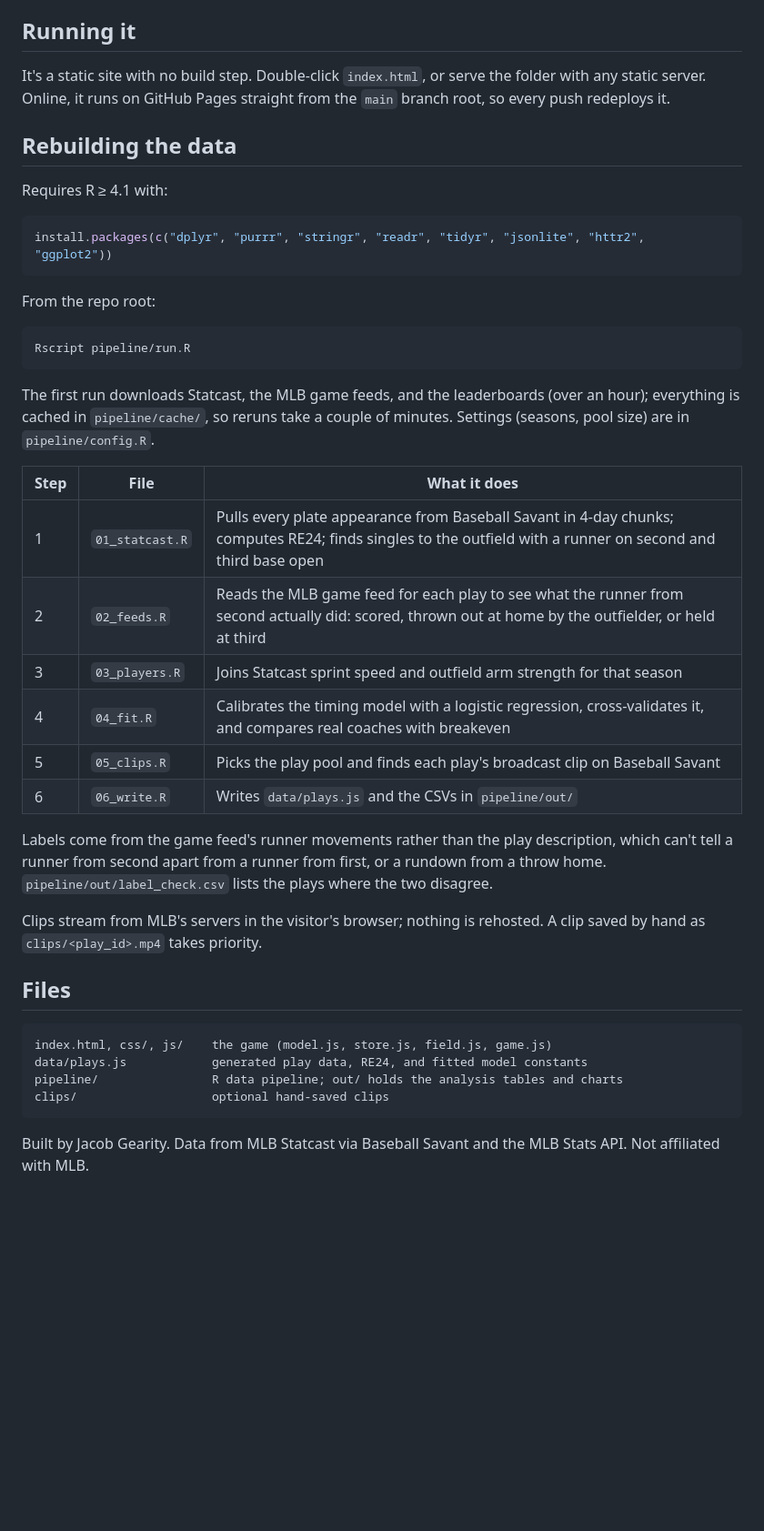
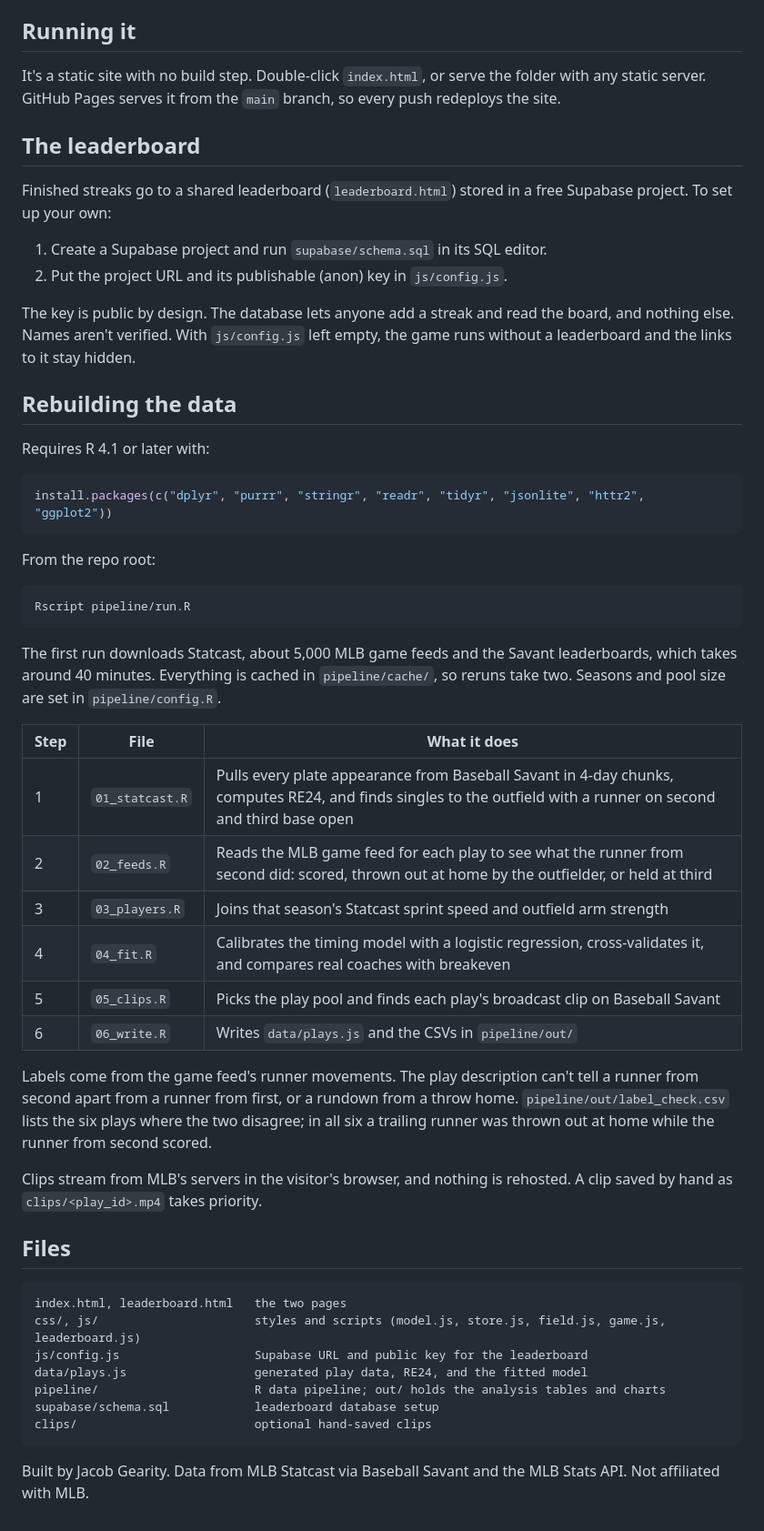
Before and after one commit to gearity/windmill, a Markdown page: README.md, the part around the change printed below. Shown: that part at 91% size. Drawn GitHub-style; blank space fills up the shorter version.

````diff
--- a/README.md
+++ b/README.md
@@ -34,11 +36,20 @@ From 8,982 real decisions in 2024–2026 (runner on second, third base open, sin
 
 ## Running it
 
-It's a static site with no build step. Double-click `index.html`, or serve the folder with any static server. Online, it runs on GitHub Pages straight from the `main` branch root, so every push redeploys it.
+It's a static site with no build step. Double-click `index.html`, or serve the folder with any static server. GitHub Pages serves it from the `main` branch, so every push redeploys the site.
+
+## The leaderboard
+
+Finished streaks go to a shared leaderboard (`leaderboard.html`) stored in a free Supabase project. To set up your own:
+
+1. Create a Supabase project and run `supabase/schema.sql` in its SQL editor.
+2. Put the project URL and its publishable (anon) key in `js/config.js`.
+
+The key is public by design. The database lets anyone add a streak and read the board, and nothing else. Names aren't verified. With `js/config.js` left empty, the game runs without a leaderboard and the links to it stay hidden.
 
 ## Rebuilding the data
 
-Requires R ≥ 4.1 with:
+Requires R 4.1 or later with:
 
 ```r
 install.packages(c("dplyr", "purrr", "stringr", "readr", "tidyr", "jsonlite", "httr2", "ggplot2"))
@@ -50,28 +61,31 @@ From the repo root:
 Rscript pipeline/run.R
 ```
 
-The first run downloads Statcast, the MLB game feeds, and the leaderboards (over an hour); everything is cached in `pipeline/cache/`, so reruns take a couple of minutes. Settings (seasons, pool size) are in `pipeline/config.R`.
+The first run downloads Statcast, about 5,000 MLB game feeds and the Savant leaderboards, which takes around 40 minutes. Everything is cached in `pipeline/cache/`, so reruns take two. Seasons and pool size are set in `pipeline/config.R`.
 
 | Step | File | What it does |
 |---|---|---|
-| 1 | `01_statcast.R` | Pulls every plate appearance from Baseball Savant in 4-day chunks; computes RE24; finds singles to the outfield with a runner on second and third base open |
-| 2 | `02_feeds.R` | Reads the MLB game feed for each play to see what the runner from second actually did: scored, thrown out at home by the outfielder, or held at third |
-| 3 | `03_players.R` | Joins Statcast sprint speed and outfield arm strength for that season |
+| 1 | `01_statcast.R` | Pulls every plate appearance from Baseball Savant in 4-day chunks, computes RE24, and finds singles to the outfield with a runner on second and third base open |
+| 2 | `02_feeds.R` | Reads the MLB game feed for each play to see what the runner from second did: scored, thrown out at home by the outfielder, or held at third |
+| 3 | `03_players.R` | Joins that season's Statcast sprint speed and outfield arm strength |
 | 4 | `04_fit.R` | Calibrates the timing model with a logistic regression, cross-validates it, and compares real coaches with breakeven |
 | 5 | `05_clips.R` | Picks the play pool and finds each play's broadcast clip on Baseball Savant |
 | 6 | `06_write.R` | Writes `data/plays.js` and the CSVs in `pipeline/out/` |
 
-Labels come from the game feed's runner movements rather than the play description, which can't tell a runner from second apart from a runner from first, or a rundown from a throw home. `pipeline/out/label_check.csv` lists the plays where the two disagree.
+Labels come from the game feed's runner movements. The play description can't tell a runner from second apart from a runner from first, or a rundown from a throw home. `pipeline/out/label_check.csv` lists the six plays where the two disagree; in all six a trailing runner was thrown out at home while the runner from second scored.
 
-Clips stream from MLB's servers in the visitor's browser; nothing is rehosted. A clip saved by hand as `clips/<play_id>.mp4` takes priority.
+Clips stream from MLB's servers in the visitor's browser, and nothing is rehosted. A clip saved by hand as `clips/<play_id>.mp4` takes priority.
 
 ## Files
 
 ```
-index.html, css/, js/    the game (model.js, store.js, field.js, game.js)
-data/plays.js            generated play data, RE24, and fitted model constants
-pipeline/                R data pipeline; out/ holds the analysis tables and charts
-clips/                   optional hand-saved clips
+index.html, leaderboard.html   the two pages
+css/, js/                      styles and scripts (model.js, store.js, field.js, game.js, leaderboard.js)
+js/config.js                   Supabase URL and public key for the leaderboard
+data/plays.js                  generated play data, RE24, and the fitted model
+pipeline/                      R data pipeline; out/ holds the analysis tables and charts
+supabase/schema.sql            leaderboard database setup
+clips/                         optional hand-saved clips
 ```
 
 Built by Jacob Gearity. Data from MLB Statcast via Baseball Savant and the MLB Stats API. Not affiliated with MLB.
````
Also changed, not shown: other parts of README.md (+10 -8 lines), CLAUDE.md (+91 -79 lines), og-image.png, 16 other files.
